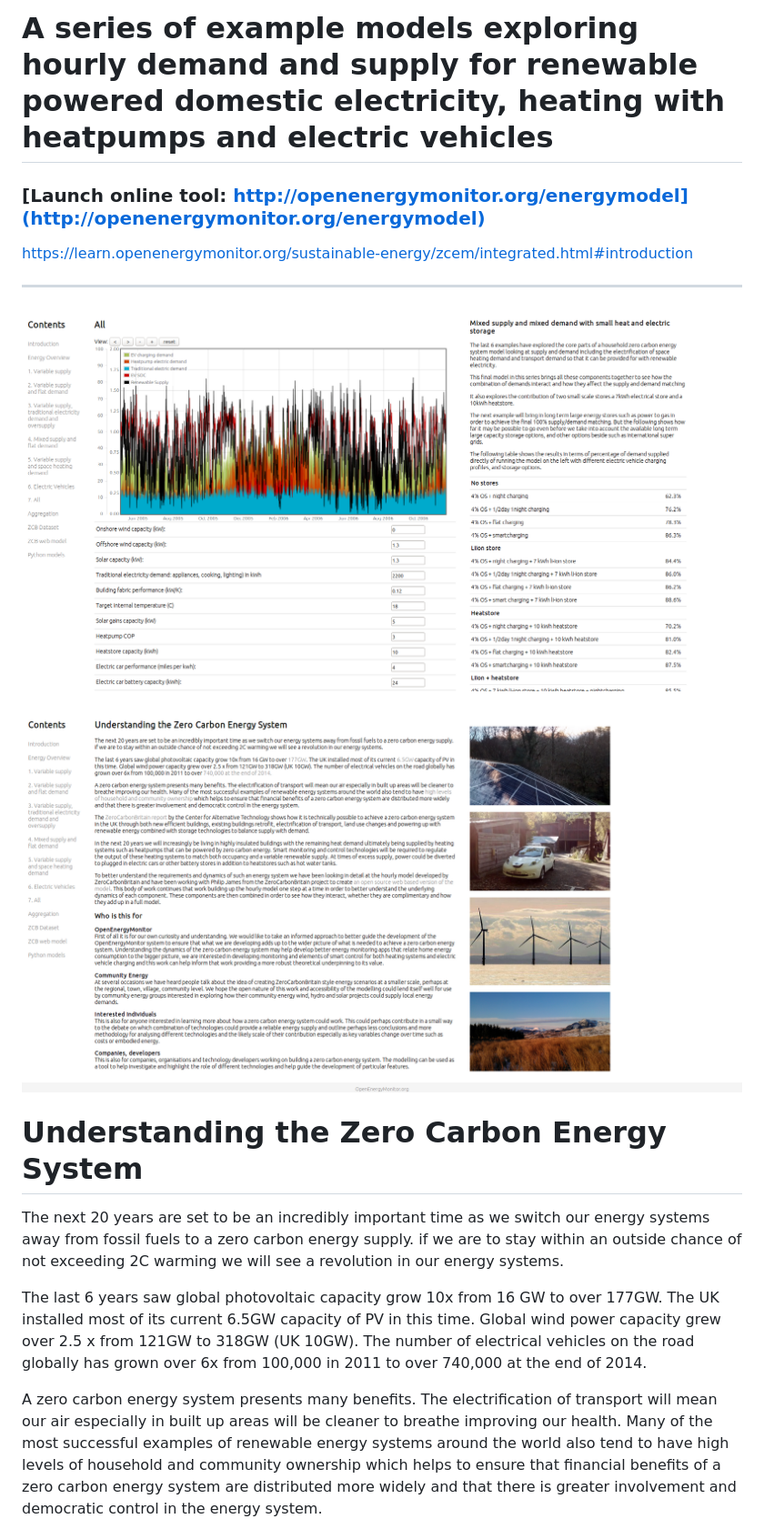
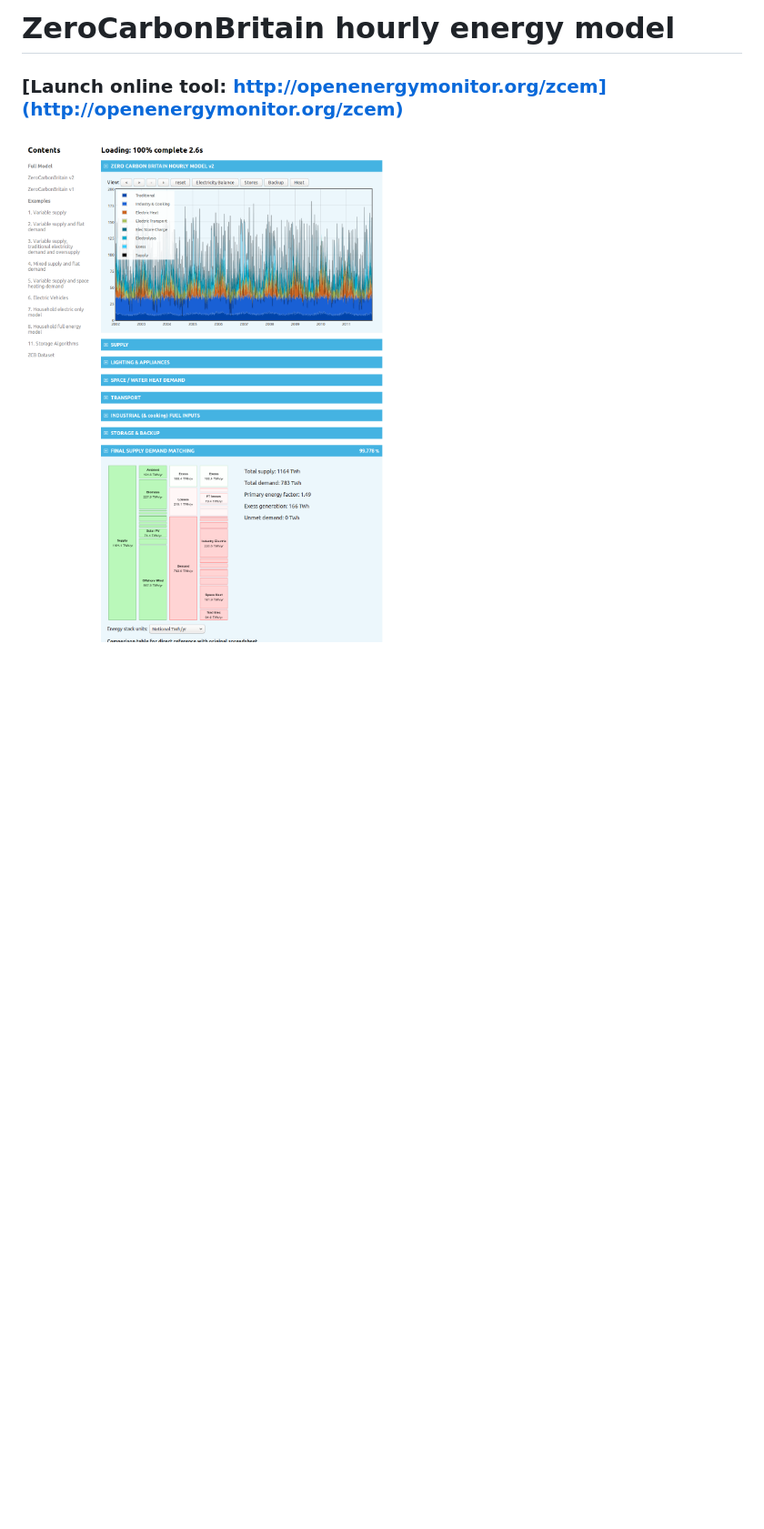
Before and after one commit to TrystanLea/zcem, a Markdown page: readme.md, the part around the change printed below. Shown: that part at 91% size. Drawn GitHub-style; pictures changed too: img/zerocarbonbritain.png (added); blank space fills up the shorter version.

```diff
--- a/readme.md
+++ b/readme.md
@@ -1,20 +1,6 @@
-# A series of example models exploring hourly demand and supply for renewable powered domestic electricity, heating with heatpumps and electric vehicles
+# ZeroCarbonBritain hourly energy model
 
-### [Launch online tool: http://openenergymonitor.org/energymodel](http://openenergymonitor.org/energymodel)
+### [Launch online tool: http://openenergymonitor.org/zcem](http://openenergymonitor.org/zcem)
 
-https://learn.openenergymonitor.org/sustainable-energy/zcem/integrated.html#introduction
+![zerocarbonbritain.png](img/zerocarbonbritain.png)
 
-***
-
-![intro.png](img/model.png)
-
-![intro.png](img/intro.png)
-
-# Understanding the Zero Carbon Energy System
-
-The next 20 years are set to be an incredibly important time as we switch our energy systems away from fossil fuels to a zero carbon energy supply. if we are to stay within an outside chance of not exceeding 2C warming we will see a revolution in our energy systems.
-
-The last 6 years saw global photovoltaic capacity grow 10x from 16 GW to over 177GW. The UK installed most of its current 6.5GW capacity of PV in this time. Global wind power capacity grew over 2.5 x from 121GW to 318GW (UK 10GW). The number of electrical vehicles on the road globally has grown over 6x from 100,000 in 2011 to over 740,000 at the end of 2014.
-
-A zero carbon energy system presents many benefits. The electrification of transport will mean our air especially in built up areas will be cleaner to breathe improving our health. Many of the most successful examples of renewable energy systems around the world also tend to have high levels of household and community ownership which helps to ensure that financial benefits of a zero carbon energy system are distributed more widely and that there is greater involvement and democratic control in the energy system.
-
```
Also changed, not shown: other parts of readme.md (+1 -19 lines).
